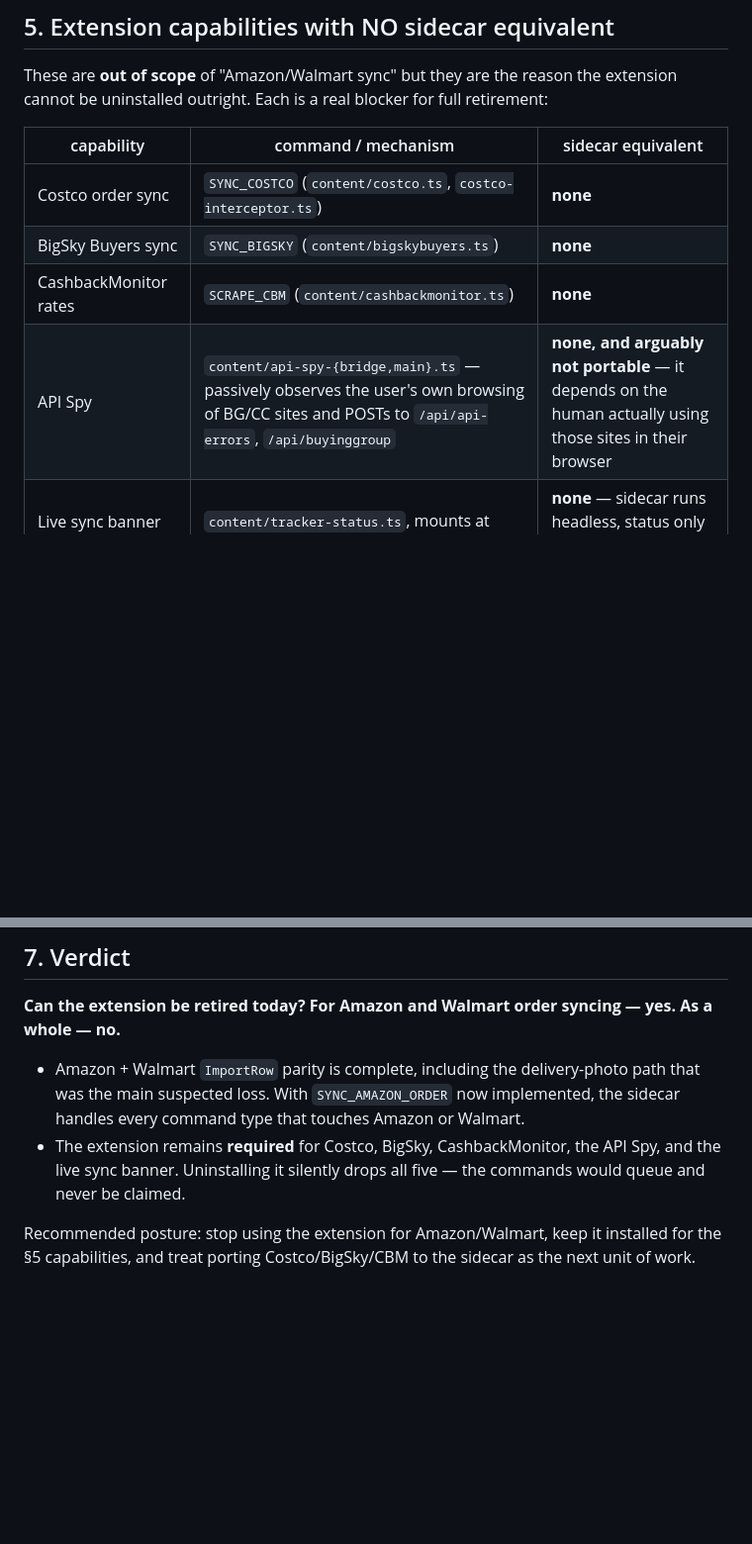
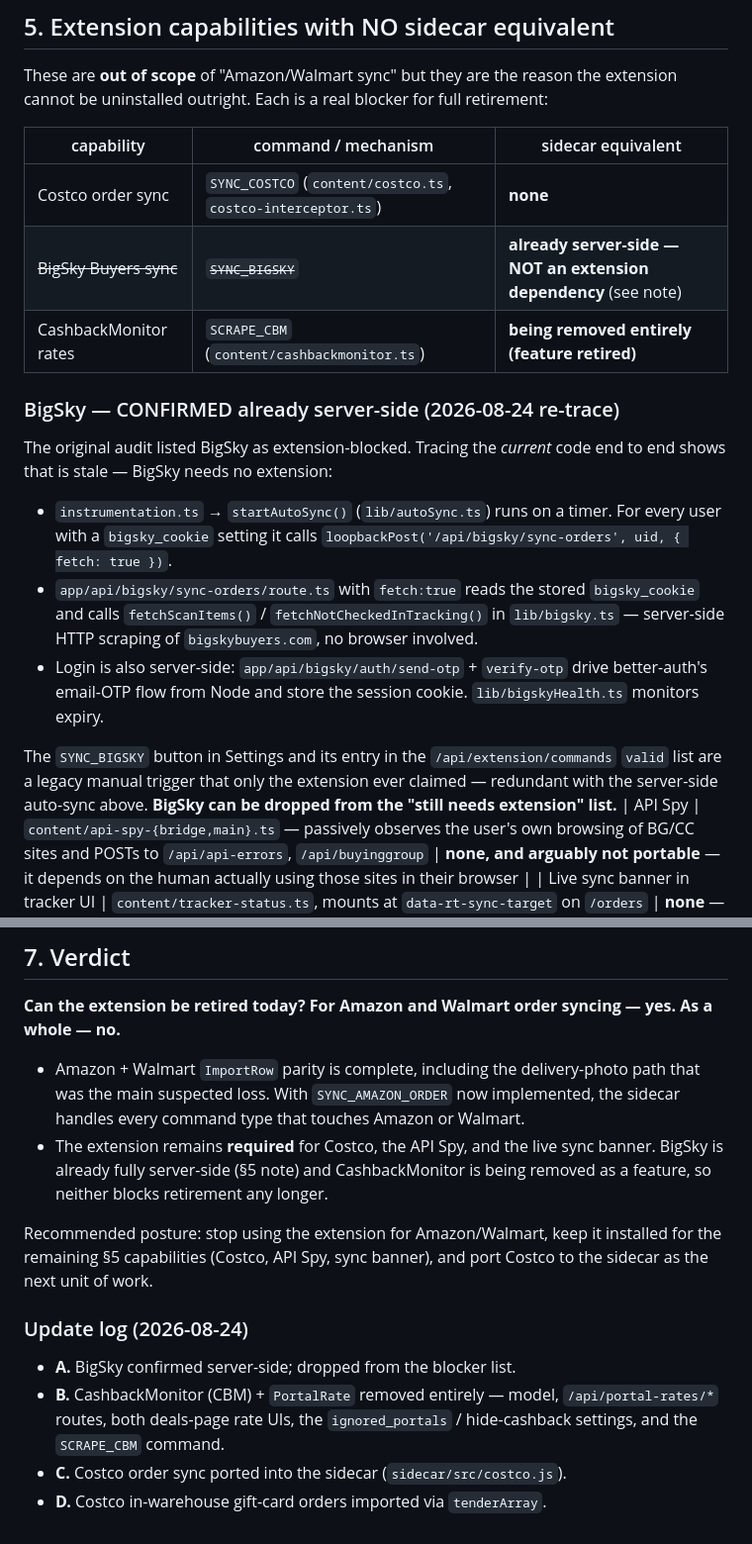
Before and after one commit to frindle/resell-tracker, a Markdown page: EXTENSION-DEPRECATION.md, 2 parts joined by grey strips. Shown at 99% size. Rendered like a GitHub page; blank space fills up the shorter version.

Commit message:
Confirm BigSky is already server-side; drop it from extension blockers

```diff
--- a/EXTENSION-DEPRECATION.md
+++ b/EXTENSION-DEPRECATION.md
@@ -200,8 +200,29 @@ blocker for full retirement:
 | capability | command / mechanism | sidecar equivalent |
 | --- | --- | --- |
 | Costco order sync | `SYNC_COSTCO` (`content/costco.ts`, `costco-interceptor.ts`) | **none** |
-| BigSky Buyers sync | `SYNC_BIGSKY` (`content/bigskybuyers.ts`) | **none** |
-| CashbackMonitor rates | `SCRAPE_CBM` (`content/cashbackmonitor.ts`) | **none** |
+| ~~BigSky Buyers sync~~ | ~~`SYNC_BIGSKY`~~ | **already server-side — NOT an extension dependency** (see note) |
+| CashbackMonitor rates | `SCRAPE_CBM` (`content/cashbackmonitor.ts`) | **being removed entirely (feature retired)** |
+
+### BigSky — CONFIRMED already server-side (2026-08-24 re-trace)
+
+The original audit listed BigSky as extension-blocked. Tracing the *current*
+code end to end shows that is stale — BigSky needs no extension:
+
+- `instrumentation.ts` → `startAutoSync()` (`lib/autoSync.ts`) runs on a
+  timer. For every user with a `bigsky_cookie` setting it calls
+  `loopbackPost('/api/bigsky/sync-orders', uid, { fetch: true })`.
+- `app/api/bigsky/sync-orders/route.ts` with `fetch:true` reads the stored
+  `bigsky_cookie` and calls `fetchScanItems()` / `fetchNotCheckedInTracking()`
+  in `lib/bigsky.ts` — server-side HTTP scraping of `bigskybuyers.com`, no
+  browser involved.
+- Login is also server-side: `app/api/bigsky/auth/send-otp` +
+  `verify-otp` drive better-auth's email-OTP flow from Node and store the
+  session cookie. `lib/bigskyHealth.ts` monitors expiry.
+
+The `SYNC_BIGSKY` button in Settings and its entry in the
+`/api/extension/commands` `valid` list are a legacy manual trigger that only
+the extension ever claimed — redundant with the server-side auto-sync above.
+**BigSky can be dropped from the "still needs extension" list.**
 | API Spy | `content/api-spy-{bridge,main}.ts` — passively observes the user's own browsing of BG/CC sites and POSTs to `/api/api-errors`, `/api/buyinggroup` | **none, and arguably not portable** — it depends on the human actually using those sites in their browser |
 | Live sync banner in tracker UI | `content/tracker-status.ts`, mounts at `data-rt-sync-target` on `/orders` | **none** — sidecar runs headless, status only via the command table |
 
@@ -249,10 +270,20 @@ syncing — yes. As a whole — no.**
   delivery-photo path that was the main suspected loss. With
   `SYNC_AMAZON_ORDER` now implemented, the sidecar handles every command
   type that touches Amazon or Walmart.
-- The extension remains **required** for Costco, BigSky, CashbackMonitor,
-  the API Spy, and the live sync banner. Uninstalling it silently drops
-  all five — the commands would queue and never be claimed.
+- The extension remains **required** for Costco, the API Spy, and the live
+  sync banner. BigSky is already fully server-side (§5 note) and
+  CashbackMonitor is being removed as a feature, so neither blocks
+  retirement any longer.
 
 Recommended posture: stop using the extension for Amazon/Walmart, keep it
-installed for the §5 capabilities, and treat porting Costco/BigSky/CBM to
-the sidecar as the next unit of work.
+installed for the remaining §5 capabilities (Costco, API Spy, sync banner),
+and port Costco to the sidecar as the next unit of work.
+
+### Update log (2026-08-24)
+
+- **A.** BigSky confirmed server-side; dropped from the blocker list.
+- **B.** CashbackMonitor (CBM) + `PortalRate` removed entirely — model,
+  `/api/portal-rates/*` routes, both deals-page rate UIs, the
+  `ignored_portals` / hide-cashback settings, and the `SCRAPE_CBM` command.
+- **C.** Costco order sync ported into the sidecar (`sidecar/src/costco.js`).
+- **D.** Costco in-warehouse gift-card orders imported via `tenderArray`.
```
